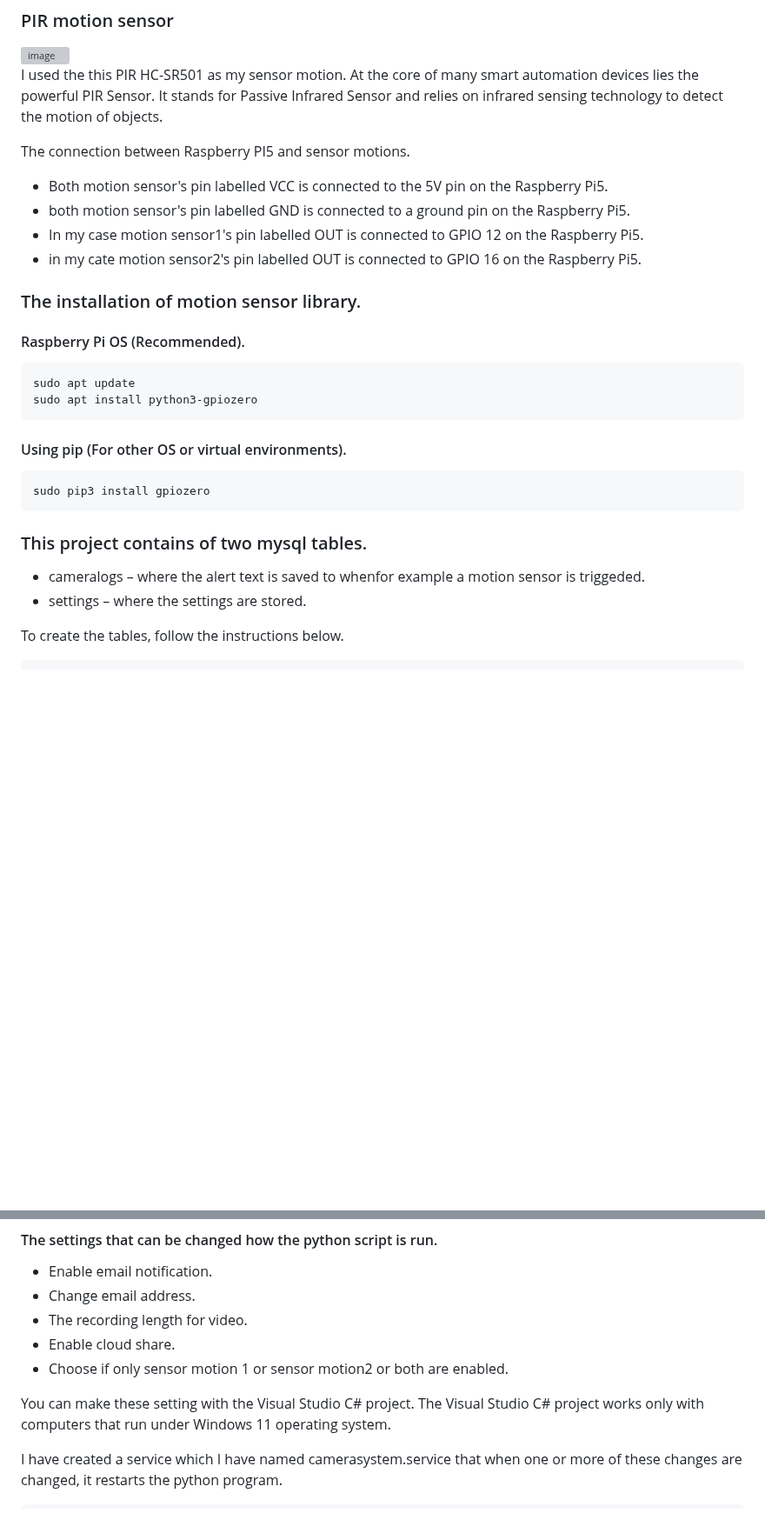
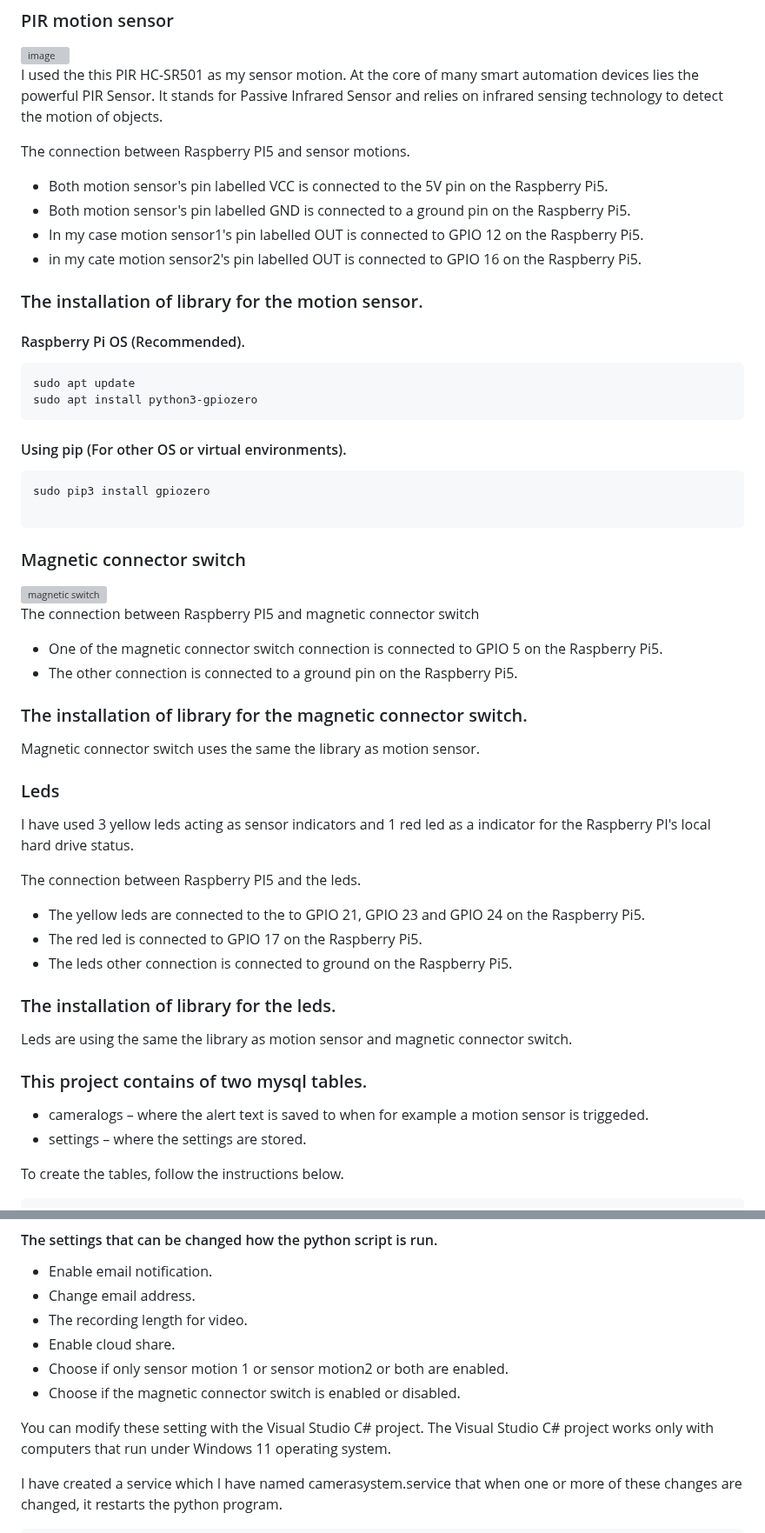
Before and after one commit to EK76/CameraSystem, a Markdown page: README.md, 2 parts joined by grey strips. Shown at 87% size. Drawn GitHub-style; blank space fills up the shorter version; grey boxes are pictures that could not be loaded.

````diff
--- a/README.md
+++ b/README.md
@@ -46,11 +52,12 @@ It stands for Passive Infrared Sensor and relies on infrared sensing technology
 
 The connection between Raspberry PI5 and sensor motions.
 - Both motion sensor's pin labelled VCC is connected to the 5V pin on the Raspberry Pi5.
-- both motion sensor's pin labelled GND is connected to a ground pin on the Raspberry Pi5.
+- Both motion sensor's pin labelled GND is connected to a ground pin on the Raspberry Pi5.
 - In my case motion sensor1's pin labelled OUT is connected to GPIO 12 on the Raspberry Pi5.
 - in my cate motion sensor2's pin labelled OUT is connected to GPIO 16 on the Raspberry Pi5.
 
-### The installation of motion sensor library.
+
+### The installation of library for the motion sensor.
 
 #### Raspberry Pi OS (Recommended).
 ```
@@ -60,10 +67,36 @@ sudo apt install python3-gpiozero
 #### Using pip (For other OS or virtual environments).
 ```
 sudo pip3 install gpiozero
+
 ```
+### Magnetic connector switch
+
+<img width="150" height="150" alt="magnetic switch" src="https://github.com/user-attachments/assets/730fab61-e872-4f0d-8429-35c5d90dd72e" />
+
+The connection between Raspberry PI5 and magnetic connector switch
+- One of the magnetic connector switch connection is connected to GPIO 5 on the Raspberry Pi5.
+- The other connection is connected to a ground pin on the Raspberry Pi5.
+
+### The installation of library for the magnetic connector switch.
+
+Magnetic connector switch uses the same the library as motion sensor.
+
+### Leds
+
+I have used 3 yellow leds acting as sensor indicators and 1 red led as a indicator for the Raspberry PI's local hard drive status.
+
+The connection between Raspberry PI5 and the leds.
+- The yellow leds are connected to the to GPIO 21, GPIO 23 and GPIO 24 on the Raspberry Pi5.
+- The red led is connected to GPIO 17 on the Raspberry Pi5.
+- The leds other connection is connected to ground on the Raspberry Pi5.
+
+### The installation of library for the leds.
+
+Leds are using the same the library as motion sensor and magnetic connector switch.
+
 ### This project contains of two mysql tables.
 
-- cameralogs – where the alert text is saved to whenfor example a motion sensor is triggeded.
+- cameralogs – where the alert text is saved to when for example a motion sensor is triggeded.
 - settings – where the settings are stored.
 
 To create the tables, follow the instructions below.
@@ -98,8 +131,9 @@ The MySQL version 11.8.6-MariaDB-0+deb13u1 acts as my database server for this p
 - The recording length for video.
 - Enable cloud share.
 - Choose if only sensor motion 1 or sensor motion2 or both are enabled.
+- Choose if the magnetic connector switch is enabled or disabled.
 
-You can make these setting with the Visual Studio C# project.
+You can modify these setting with the Visual Studio C# project.
 The Visual Studio C# project works only with computers that run under Windows 11 operating system.
 
 I have created a service which I have named camerasystem.service that when one or more of these changes are changed, it restarts the python program.
````
Also changed, not shown: other parts of README.md (+13 -10 lines).
